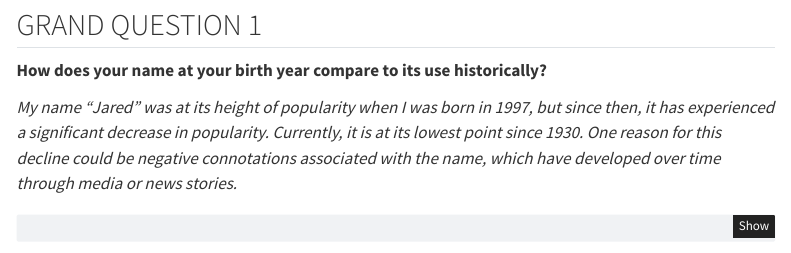
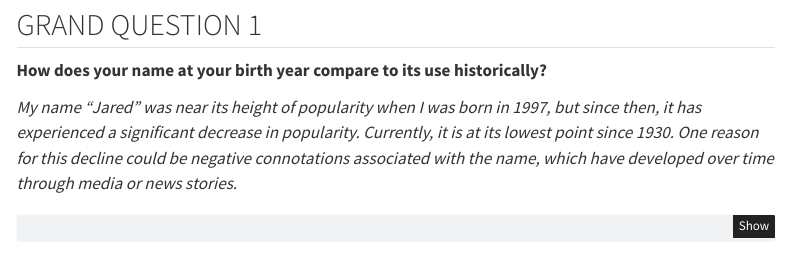
Before and after one commit to Caffeine-Jared/DS250, a Quarto document (Project_1/project_1.qmd): the page in a window 1100 px wide, from 500 px down. Rendered offline with R 4.5, knitr and Pandoc in place of Quarto, with nearby package versions; some code elsewhere in the file could not run offline; menus at the side of the page are left out.

Commit message:
corrected paragraph in qmd

````diff
--- a/Project_1/project_1.qmd
+++ b/Project_1/project_1.qmd
@@ -54,7 +54,7 @@ __Highlight the grand questions__
 
 __How does your name at your birth year compare to its use historically?__
 
-_My name "Jared" was at its height of popularity when I was born in 1997, but since then, it has experienced a significant decrease in popularity. Currently, it is at its lowest point since 1930. One reason for this decline could be negative connotations associated with the name, which have developed over time through media or news stories._
+_My name "Jared" was near its height of popularity when I was born in 1997, but since then, it has experienced a significant decrease in popularity. Currently, it is at its lowest point since 1930. One reason for this decline could be negative connotations associated with the name, which have developed over time through media or news stories._
 
 ```{python}
 my_name = dat.query("name == 'Jared'")
````
